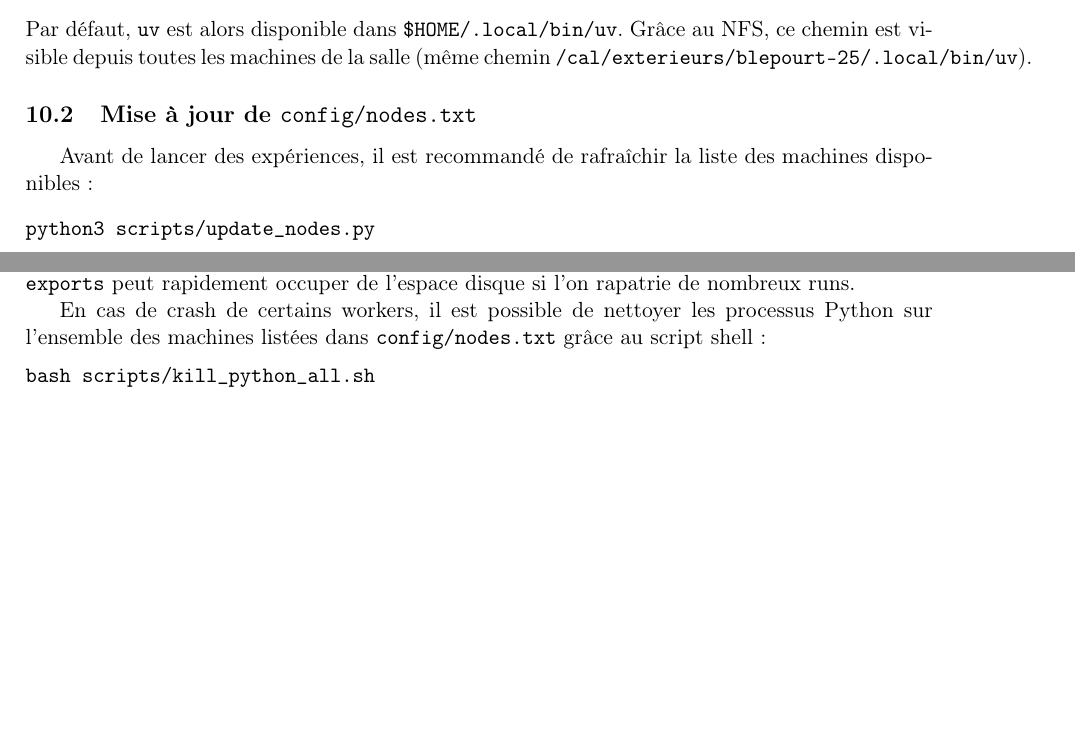
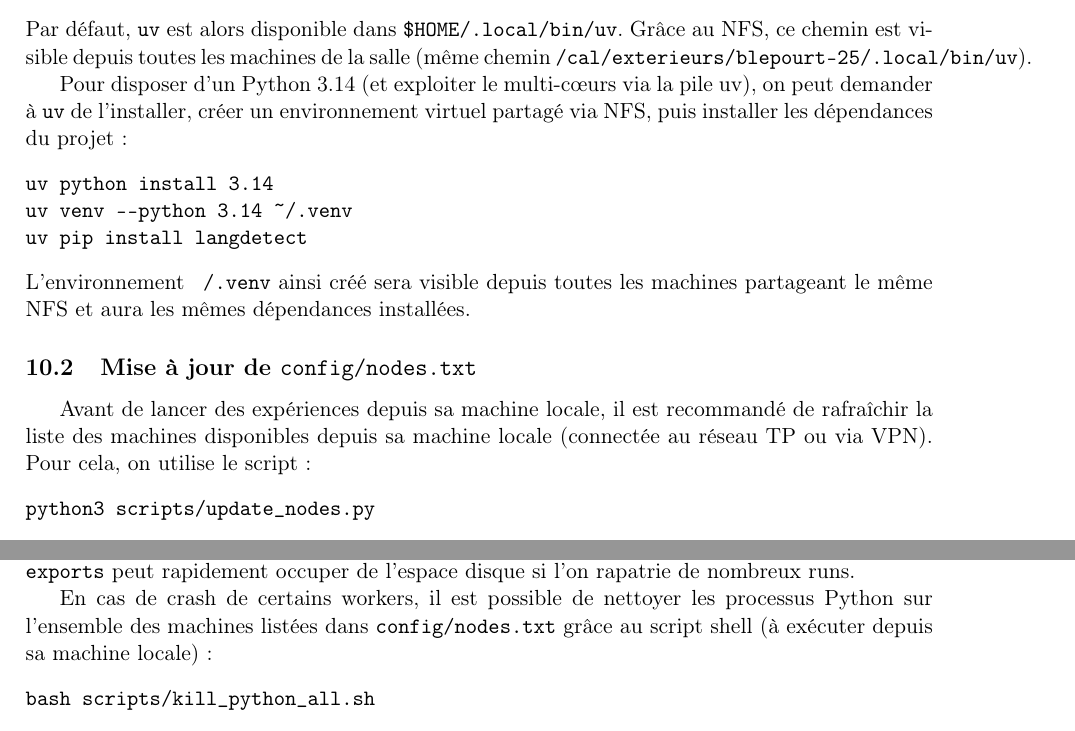
Before and after one commit to BNJ02/mapreduce_homemade, a LaTeX paper (report.tex): two parts of pages 8 and 9 of 10, joined at a grey line, cut so that both start at the same text, the shorter picture padded with empty space. Compiled offline with pdfLaTeX.

Commit message:
Nv report

```diff
--- a/report.tex
+++ b/report.tex
@@ -287,9 +287,17 @@ curl -LsSf https://astral.sh/uv/install.sh | sh
 \end{verbatim}
 Par défaut, \texttt{uv} est alors disponible dans \texttt{\$HOME/.local/bin/uv}. Grâce au NFS, ce chemin est visible depuis toutes les machines de la salle (même chemin \texttt{/cal/exterieurs/blepourt-25/.local/bin/uv}).
 
+Pour disposer d'un Python 3.14 (et exploiter le multi-cœurs via la pile uv), on peut demander à \texttt{uv} de l'installer, créer un environnement virtuel partagé via NFS, puis installer les dépendances du projet :
+\begin{verbatim}
+uv python install 3.14
+uv venv --python 3.14 ~/.venv
+uv pip install langdetect
+\end{verbatim}
+L'environnement \texttt{~/.venv} ainsi créé sera visible depuis toutes les machines partageant le même NFS et aura les mêmes dépendances installées.
+
 \subsection{Mise à jour de \texorpdfstring{\texttt{config/nodes.txt}}{config/nodes.txt}}
 
-Avant de lancer des expériences, il est recommandé de rafraîchir la liste des machines disponibles :
+Avant de lancer des expériences depuis sa machine locale, il est recommandé de rafraîchir la liste des machines disponibles depuis sa machine locale (connectée au réseau TP ou via VPN). Pour cela, on utilise le script :
 \begin{verbatim}
 python3 scripts/update_nodes.py
 \end{verbatim}
@@ -338,7 +346,7 @@ benchmarks/
 \end{verbatim}
 Chaque exécution de benchmark ajoute une ligne à \texttt{benchmarks/results.jsonl}. Le sous-dossier \texttt{exports} peut rapidement occuper de l'espace disque si l'on rapatrie de nombreux runs.
 
-En cas de crash de certains workers, il est possible de nettoyer les processus Python sur l'ensemble des machines listées dans \texttt{config/nodes.txt} grâce au script shell :
+En cas de crash de certains workers, il est possible de nettoyer les processus Python sur l'ensemble des machines listées dans \texttt{config/nodes.txt} grâce au script shell (à exécuter depuis sa machine locale) :
 \begin{verbatim}
 bash scripts/kill_python_all.sh
 \end{verbatim}
```
Also changed, not shown: report.pdf.
